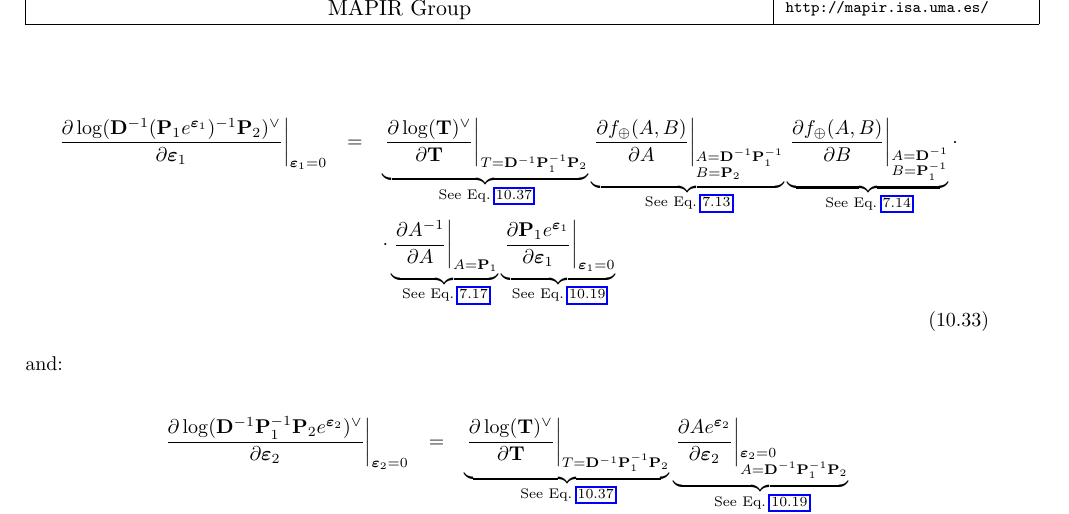
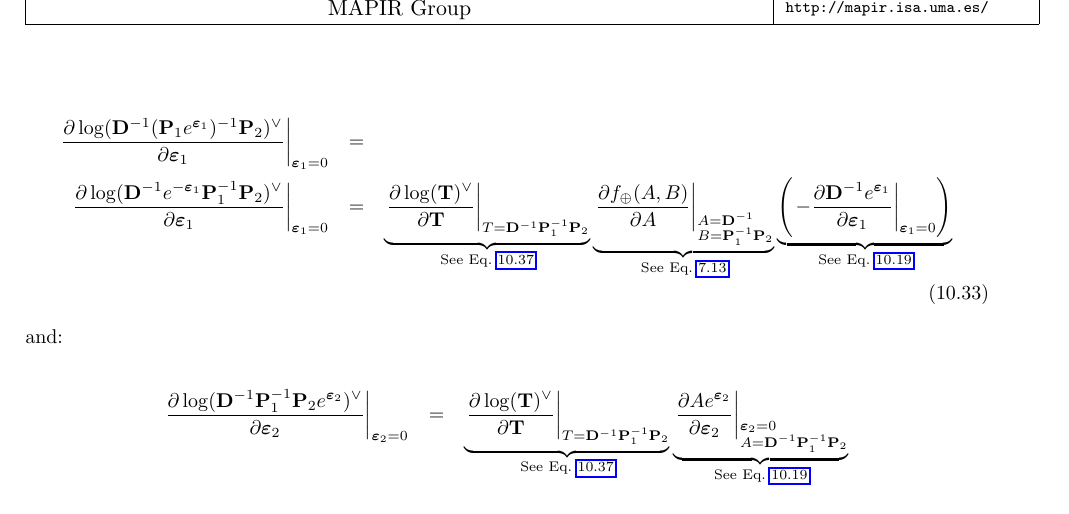
Before and after one commit to jlblancoc/tutorial-se3-manifold, a LaTeX thesis (jlblanco2010geometry3D_techrep.tex): part of page 58 of 63, cut so that both start at the same text. Compiled offline with pdfLaTeX.

Commit message:
fix error in new Jacobian

```diff
--- a/jlblanco2010geometry3D_techrep.tex
+++ b/jlblanco2010geometry3D_techrep.tex
@@ -4123,6 +4123,9 @@ Using the chain rule of Jacobians, we have:
 \begin{eqnarray}
 \left. \frac{\partial \log( \D^{-1} (\Pone e^{\E_1} )^{-1} \Ptwo )^\vee}{\partial \E_1} \right|_{\E_1 = 0}
 &=&
+\nonumber \\
+\left. \frac{\partial \log( \D^{-1} e^{-\E_1} \Pone^{-1} \Ptwo )^\vee}{\partial \E_1} \right|_{\E_1 = 0}
+&=&
 \underbrace{
 \left.
  \frac{\partial \log(\mathbf{T})^\vee }{\partial \mathbf{T}}
@@ -4130,20 +4133,14 @@ Using the chain rule of Jacobians, we have:
 }_{\text{See Eq.~\ref{eq:dLnSE3_wrt_SE3}}}
 %
 \underbrace{
-\left. \frac{\partial f_\oplus(A,B) }{\partial A } \right|_{\begin{subarray}{l} A=\D^{-1} \Pone^{-1} \\ B=\Ptwo \end{subarray}}
+\left. \frac{\partial f_\oplus(A,B) }{\partial A } \right|_{\begin{subarray}{l} A=\D^{-1} \\ B=\Pone^{-1}\Ptwo \end{subarray}}
 }_{\text{See Eq.~\ref{eq:oplus.ab.wrt.a}}}
- %
-\underbrace{
-\left. \frac{\partial f_\oplus(A,B) }{\partial B } \right|_{\begin{subarray}{l} A=\D^{-1} \\ B=\Pone^{-1} \end{subarray}}
-}_{\text{See Eq.~\ref{eq:oplus.ab.wrt.b}}}
-%
-\cdot  \nonumber \\ && \cdot
-\underbrace{
-\left. \frac{\partial A^{-1}}{\partial A} \right|_{A=\Pone}
-}_{\text{See Eq.~\ref{eq:jac_dInv_A}}}
+%\cdot  \nonumber \\ && \cdot
 %
 \underbrace{
-\left. \frac{\partial \Pone e^{\E_1} }{\partial \E_1} \right|_{\E_1 = 0}
+\left(
+\left. - \frac{\partial \D^{-1} e^{\E_1} }{\partial \E_1} \right|_{\E_1 = 0}
+\right)
 }_{\text{See Eq.~\ref{eq:jacob.d_eps_wrt_eps}}}
 %
 \nonumber
```
Also changed, not shown: 1 other file.
